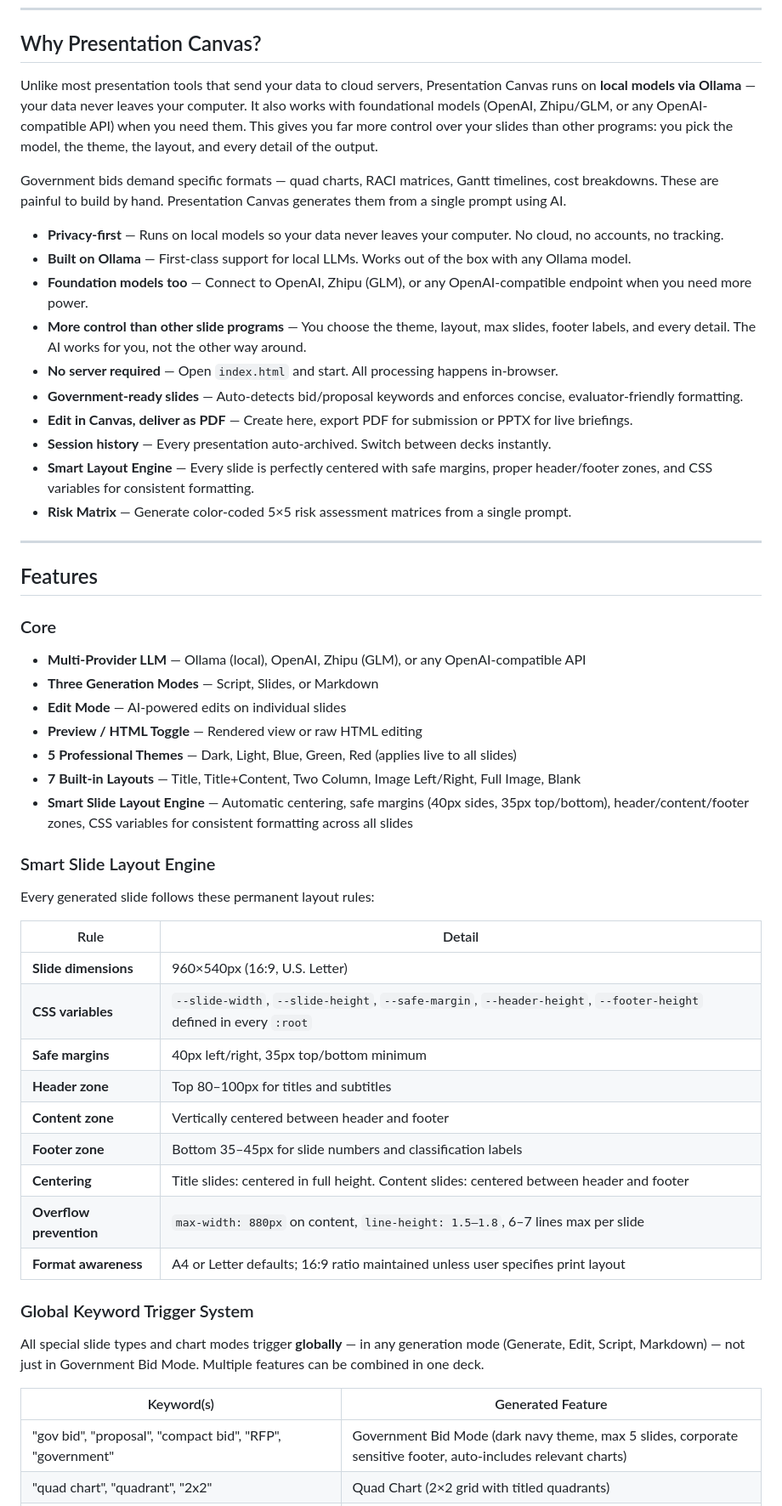
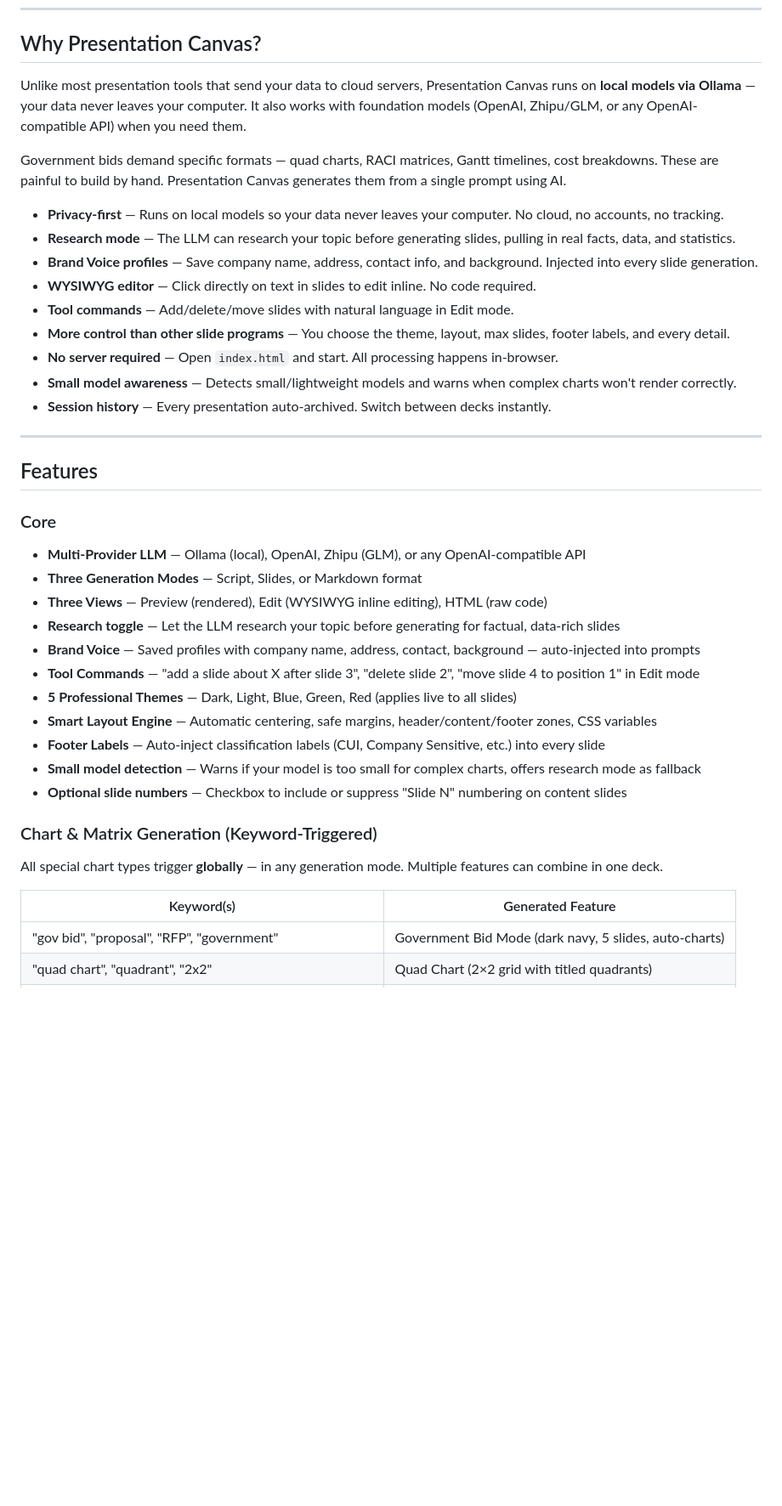
Before and after one commit to norhtecmbarnes-dot/presentation-canvas, a Markdown page: README.md, the part around one of its changes. Shown at 85% size. Drawn GitHub-style; blank space fills up the shorter version.

Commit message:
Update README for v4.0 with full documentation

```diff
--- a/README.md
+++ b/README.md
@@ -20,20 +20,19 @@
 
 ## Why Presentation Canvas?
 
-Unlike most presentation tools that send your data to cloud servers, Presentation Canvas runs on **local models via Ollama** — your data never leaves your computer. It also works with foundational models (OpenAI, Zhipu/GLM, or any OpenAI-compatible API) when you need them. This gives you far more control over your slides than other programs: you pick the model, the theme, the layout, and every detail of the output.
+Unlike most presentation tools that send your data to cloud servers, Presentation Canvas runs on **local models via Ollama** — your data never leaves your computer. It also works with foundation models (OpenAI, Zhipu/GLM, or any OpenAI-compatible API) when you need them.
 
 Government bids demand specific formats — quad charts, RACI matrices, Gantt timelines, cost breakdowns. These are painful to build by hand. Presentation Canvas generates them from a single prompt using AI.
 
 - **Privacy-first** — Runs on local models so your data never leaves your computer. No cloud, no accounts, no tracking.
-- **Built on Ollama** — First-class support for local LLMs. Works out of the box with any Ollama model.
-- **Foundation models too** — Connect to OpenAI, Zhipu (GLM), or any OpenAI-compatible endpoint when you need more power.
-- **More control than other slide programs** — You choose the theme, layout, max slides, footer labels, and every detail. The AI works for you, not the other way around.
+- **Research mode** — The LLM can research your topic before generating slides, pulling in real facts, data, and statistics.
+- **Brand Voice profiles** — Save company name, address, contact info, and background. Injected into every slide generation.
+- **WYSIWYG editor** — Click directly on text in slides to edit inline. No code required.
+- **Tool commands** — Add/delete/move slides with natural language in Edit mode.
+- **More control than other slide programs** — You choose the theme, layout, max slides, footer labels, and every detail.
 - **No server required** — Open `index.html` and start. All processing happens in-browser.
-- **Government-ready slides** — Auto-detects bid/proposal keywords and enforces concise, evaluator-friendly formatting.
-- **Edit in Canvas, deliver as PDF** — Create here, export PDF for submission or PPTX for live briefings.
+- **Small model awareness** — Detects small/lightweight models and warns when complex charts won't render correctly.
 - **Session history** — Every presentation auto-archived. Switch between decks instantly.
-- **Smart Layout Engine** — Every slide is perfectly centered with safe margins, proper header/footer zones, and CSS variables for consistent formatting.
-- **Risk Matrix** — Generate color-coded 5×5 risk assessment matrices from a single prompt.
 
 ---
 
@@ -42,34 +41,22 @@ Government bids demand specific formats — quad charts, RACI matrices, Gantt ti
 ### Core
 
 - **Multi-Provider LLM** — Ollama (local), OpenAI, Zhipu (GLM), or any OpenAI-compatible API
-- **Three Generation Modes** — Script, Slides, or Markdown
-- **Edit Mode** — AI-powered edits on individual slides
-- **Preview / HTML Toggle** — Rendered view or raw HTML editing
+- **Three Generation Modes** — Script, Slides, or Markdown format
+- **Three Views** — Preview (rendered), Edit (WYSIWYG inline editing), HTML (raw code)
+- **Research toggle** — Let the LLM research your topic before generating for factual, data-rich slides
+- **Brand Voice** — Saved profiles with company name, address, contact, background — auto-injected into prompts
+- **Tool Commands** — "add a slide about X after slide 3", "delete slide 2", "move slide 4 to position 1" in Edit mode
 - **5 Professional Themes** — Dark, Light, Blue, Green, Red (applies live to all slides)
-- **7 Built-in Layouts** — Title, Title+Content, Two Column, Image Left/Right, Full Image, Blank
-- **Smart Slide Layout Engine** — Automatic centering, safe margins (40px sides, 35px top/bottom), header/content/footer zones, CSS variables for consistent formatting across all slides
+- **Smart Layout Engine** — Automatic centering, safe margins, header/content/footer zones, CSS variables
+- **Footer Labels** — Auto-inject classification labels (CUI, Company Sensitive, etc.) into every slide
+- **Small model detection** — Warns if your model is too small for complex charts, offers research mode as fallback
+- **Optional slide numbers** — Checkbox to include or suppress "Slide N" numbering on content slides
 
-### Smart Slide Layout Engine
+### Chart & Matrix Generation (Keyword-Triggered)
 
-Every generated slide follows these permanent layout rules:
-
-| Rule | Detail |
-|------|--------|
-| **Slide dimensions** | 960×540px (16:9, U.S. Letter) |
-| **CSS variables** | `--slide-width`, `--slide-height`, `--safe-margin`, `--header-height`, `--footer-height` defined in every `:root` |
-| **Safe margins** | 40px left/right, 35px top/bottom minimum |
-| **Header zone** | Top 80–100px for titles and subtitles |
-| **Content zone** | Vertically centered between header and footer |
-| **Footer zone** | Bottom 35–45px for slide numbers and classification labels |
-| **Centering** | Title slides: centered in full height. Content slides: centered between header and footer |
-| **Overflow prevention** | `max-width: 880px` on content, `line-height: 1.5–1.8`, 6–7 lines max per slide |
-| **Format awareness** | A4 or Letter defaults; 16:9 ratio maintained unless user specifies print layout |
-
-### Global Keyword Trigger System
-
-All special slide types and chart modes trigger **globally** — in any generation mode (Generate, Edit, Script, Markdown) — not just in Government Bid Mode. Multiple features can be combined in one deck.
+All special chart types trigger **globally** — in any generation mode. Multiple features can combine in one deck.
 
 | Keyword(s) | Generated Feature |
 |---|---|
-| "gov bid", "proposal", "compact bid", "RFP", "government" | Government Bid Mode (dark navy theme, max 5 slides, corporate sensitive footer, auto-includes relevant charts) |
+| "gov bid", "proposal", "RFP", "government" | Government Bid Mode (dark navy, 5 slides, auto-charts) |
 | "quad chart", "quadrant", "2x2" | Quad Chart (2×2 grid with titled quadrants) |
```
Also changed, not shown: other parts of README.md (+137 -53 lines).
